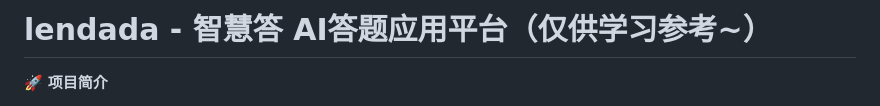
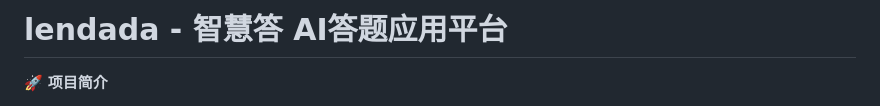
Before and after one commit to lenyanjgk/lendada, a Markdown page: README.md, the part around the change. Rendered like a GitHub page.

Commit message:
Refine project title in README

```diff
--- a/README.md
+++ b/README.md
@@ -1,4 +1,4 @@
-# lendada - 智慧答 AI答题应用平台（仅供学习参考~）
+# lendada - 智慧答 AI答题应用平台
 
 🚀 **项目简介**
 
```
